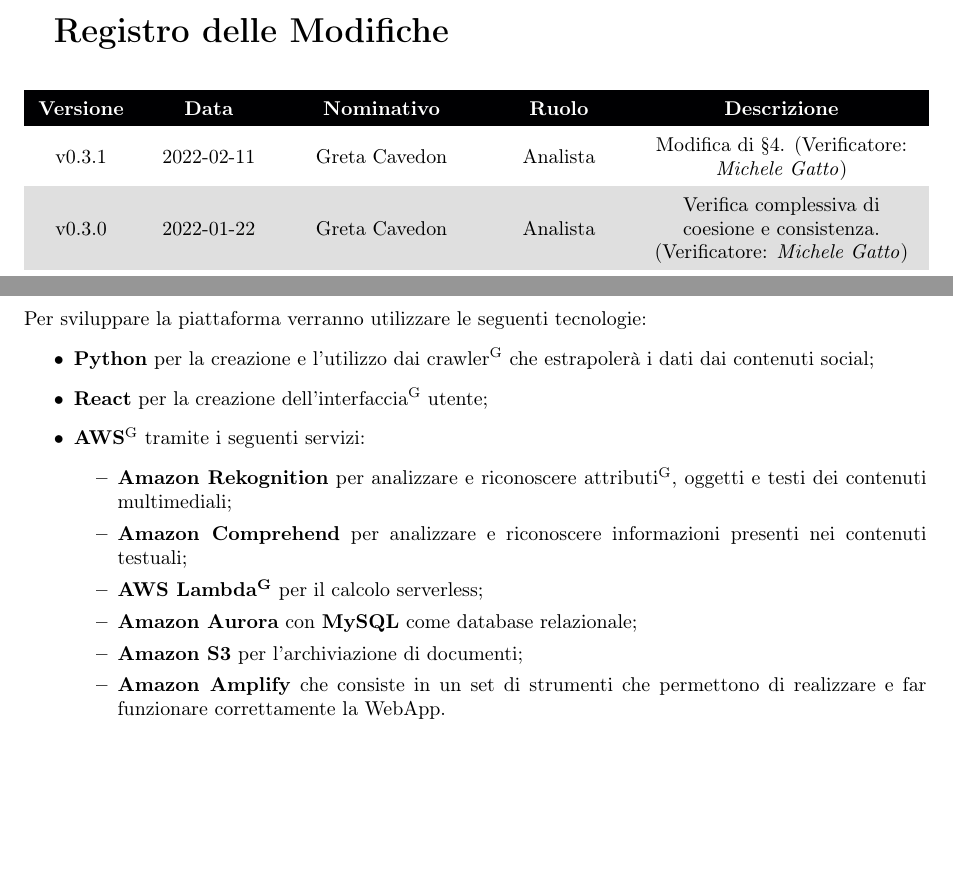
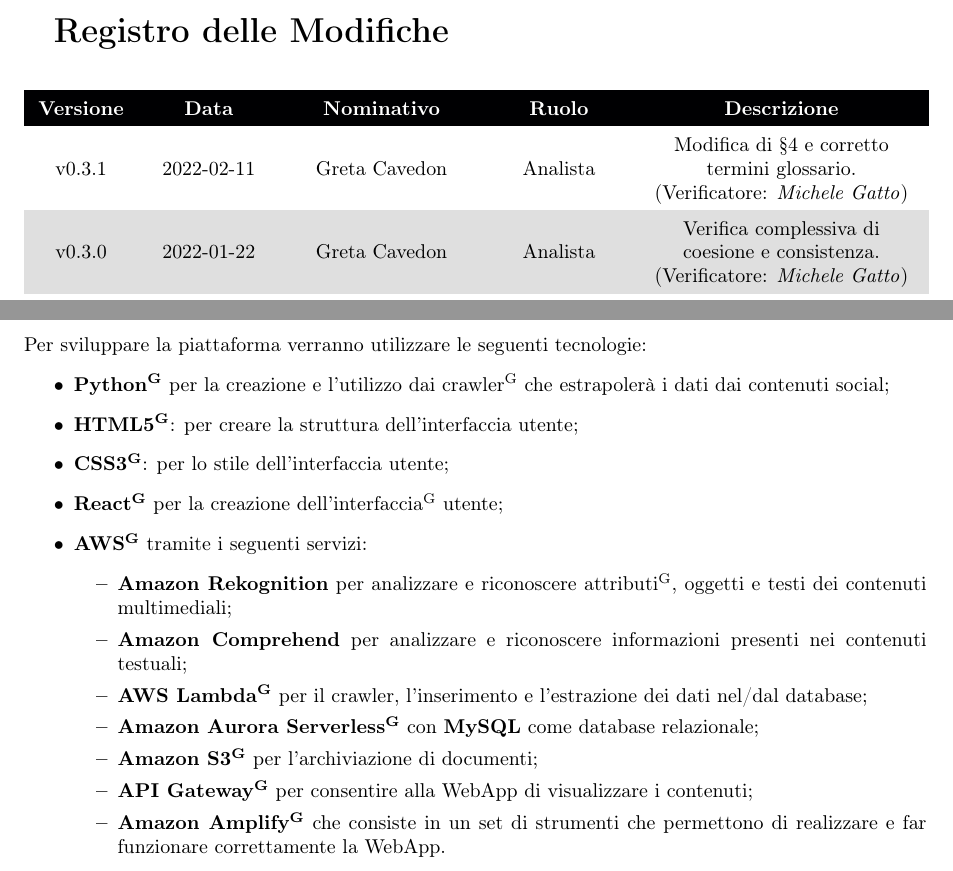
Before and after one commit to DreamTeamSWE/Documenti, a LaTeX document (AnalisiDeiRequisiti/AnalisiDeiRequisiti.tex, which reads AnalisiDeiRequisiti/Sezioni/DescrizioneGenerale.tex, AnalisiDeiRequisiti/Sezioni/RegistroModifiche.tex): two parts of pages 2 and 7 of 35, joined at a grey line, cut so that both start at the same text, the shorter picture padded with empty space. Compiled offline with pdfLaTeX.

Commit message:
AdR Aggiornato

```diff
--- a/AnalisiDeiRequisiti/Sezioni/DescrizioneGenerale.tex
+++ b/AnalisiDeiRequisiti/Sezioni/DescrizioneGenerale.tex
@@ -49,7 +49,6 @@
 
 \subsection{Obblighi di Progettazione}
 
-
 \begin{itemize}
   \item Creare e sfruttare delle API\textsuperscript{G} per il crawling\textsuperscript{G} dei dati se quelle già esistenti non sono sufficienti allo scopo del prodotto;
   \item Valutare strategie Voice to Text se le informazioni quali testi, commenti e tag non sono sufficienti;
@@ -61,15 +60,18 @@
 
 Per sviluppare la piattaforma verranno utilizzare le seguenti tecnologie:
 \begin{itemize}
-    \item \textbf{Python} per la creazione e l'utilizzo dai crawler\textsuperscript{G} che estrapolerà i dati dai contenuti social;
-    \item \textbf{React} per la creazione dell'interfaccia\textsuperscript{G} utente;
-    \item \textbf{AWS}\textsuperscript{G}{} tramite i seguenti servizi:
+    \item \textbf{Python\textsuperscript{G}} per la creazione e l'utilizzo dai crawler\textsuperscript{G} che estrapolerà i dati dai contenuti social;
+    \item \textbf{HTML5\textsuperscript{G}}: per creare la struttura dell'interfaccia utente;
+    \item \textbf{CSS3\textsuperscript{G}}: per lo stile dell'interfaccia utente;
+    \item \textbf{React\textsuperscript{G}} per la creazione dell'interfaccia\textsuperscript{G} utente;
+    \item \textbf{AWS\textsuperscript{G}} tramite i seguenti servizi:
     \begin{itemize}
     	\item \textbf{Amazon Rekognition} per analizzare e riconoscere attributi\textsuperscript{G}{}, oggetti e testi dei contenuti multimediali;
     	\item \textbf{Amazon Comprehend} per analizzare e riconoscere informazioni presenti nei contenuti testuali;
-    	\item \textbf{AWS Lambda\textsuperscript{G}} per il calcolo serverless;
-    	\item \textbf{Amazon Aurora} con \textbf{MySQL} come database relazionale;
-    	\item \textbf{Amazon S3} per l'archiviazione di documenti;
-    	\item \textbf{Amazon Amplify} che consiste in un set di strumenti che permettono di realizzare e far funzionare correttamente la WebApp.
+    	\item \textbf{AWS Lambda\textsuperscript{G}} per il crawler, l'inserimento e l'estrazione dei dati nel/dal database;
+    	\item \textbf{Amazon Aurora Serverless\textsuperscript{G}} con \textbf{MySQL} come database relazionale;
+    	\item \textbf{Amazon S3\textsuperscript{G}} per l'archiviazione di documenti;
+    	\item \textbf{API Gateway\textsuperscript{G}} per consentire alla WebApp di visualizzare i contenuti;
+    	\item \textbf{Amazon Amplify\textsuperscript{G}} che consiste in un set di strumenti che permettono di realizzare e far funzionare correttamente la WebApp.
 	\end{itemize}
   \end{itemize}
--- a/AnalisiDeiRequisiti/Sezioni/RegistroModifiche.tex
+++ b/AnalisiDeiRequisiti/Sezioni/RegistroModifiche.tex
@@ -8,7 +8,7 @@
 	\textcolor{white}{\textbf{Versione}} &\textcolor{white}{\textbf{Data}}& \textcolor{white}{\textbf{Nominativo}} & \textcolor{white}{\textbf{Ruolo}}&\textcolor{white}{\textbf{Descrizione}}\\
 	%1.0.0& XX.12.21& \shortstack{ \\ XX} &\shortstack{ \\ \RE{} } & Approvazione per il rilascio\\
 
-	v0.3.1 & 2022-02-11 & \GC{} & \AN{} & Modifica di \S{}4. (Verificatore: \textit{\MG})\\
+	v0.3.1 & 2022-02-11 & \GC{} & \AN{} & Modifica di \S{}4 e corretto termini glossario. (Verificatore: \textit{\MG})\\
 
 	v0.3.0 & 2022-01-22 & \GC{} & \AN{} & Verifica complessiva di coesione e consistenza. (Verificatore: \textit{\MG})\\
 
```
Also changed, not shown: AnalisiDeiRequisiti/Requisiti/Funzionali.tex (+1 -1 lines), AnalisiDeiRequisiti/Requisiti/Qualita.tex (+1 -1 lines), AnalisiDeiRequisiti/Requisiti/Vincolo.tex (+6 -6 lines), AnalisiDeiRequisiti/AnalisiDeiRequisiti.pdf, AnalisiDeiRequisiti/Sezioni/DescrizioneGenerale.tex (2 more changed lines), 1 other file.
